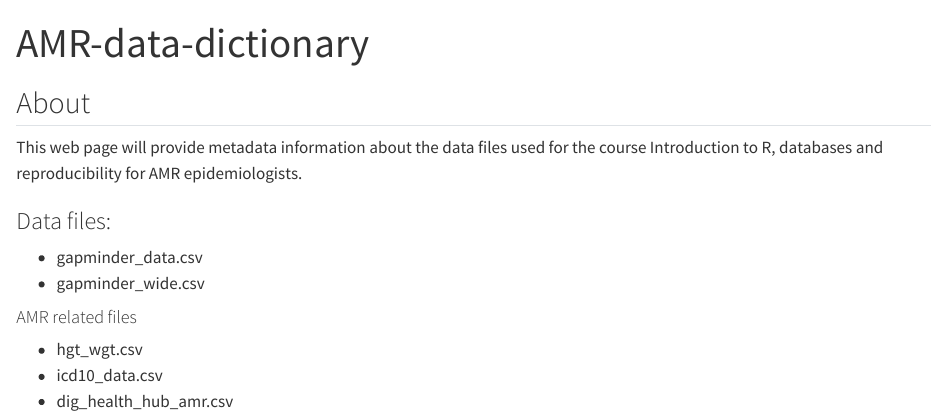
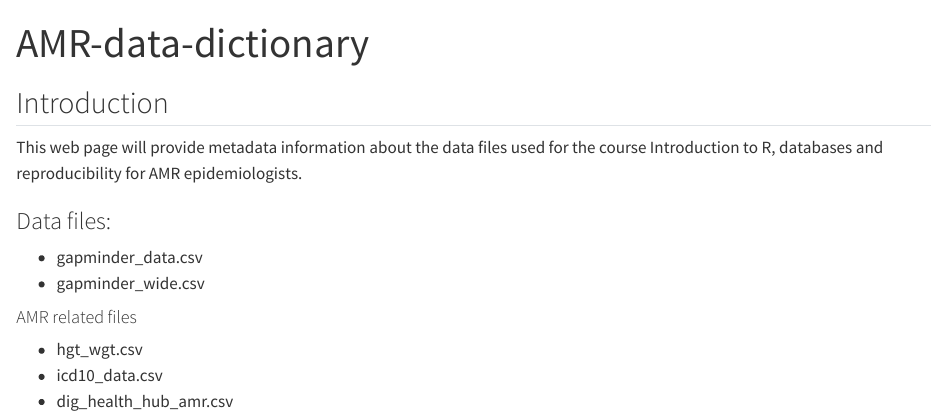
Before and after one commit to ArchieArcvark/amr-data-dictionary, a Quarto document (index.qmd): the page in a window 1100 px wide, from its top. Rendered offline with R 4.5, knitr and Pandoc in place of Quarto, with nearby package versions.

Commit message:
Update index.qmd
amended title

```diff
--- a/index.qmd
+++ b/index.qmd
@@ -2,7 +2,7 @@
 title: "AMR-data-dictionary"
 ---
 
-## About
+## Introduction
 
 This web page will provide metadata information about the data files used for the course Introduction to R, databases and reproducibility for AMR epidemiologists.
 
```
